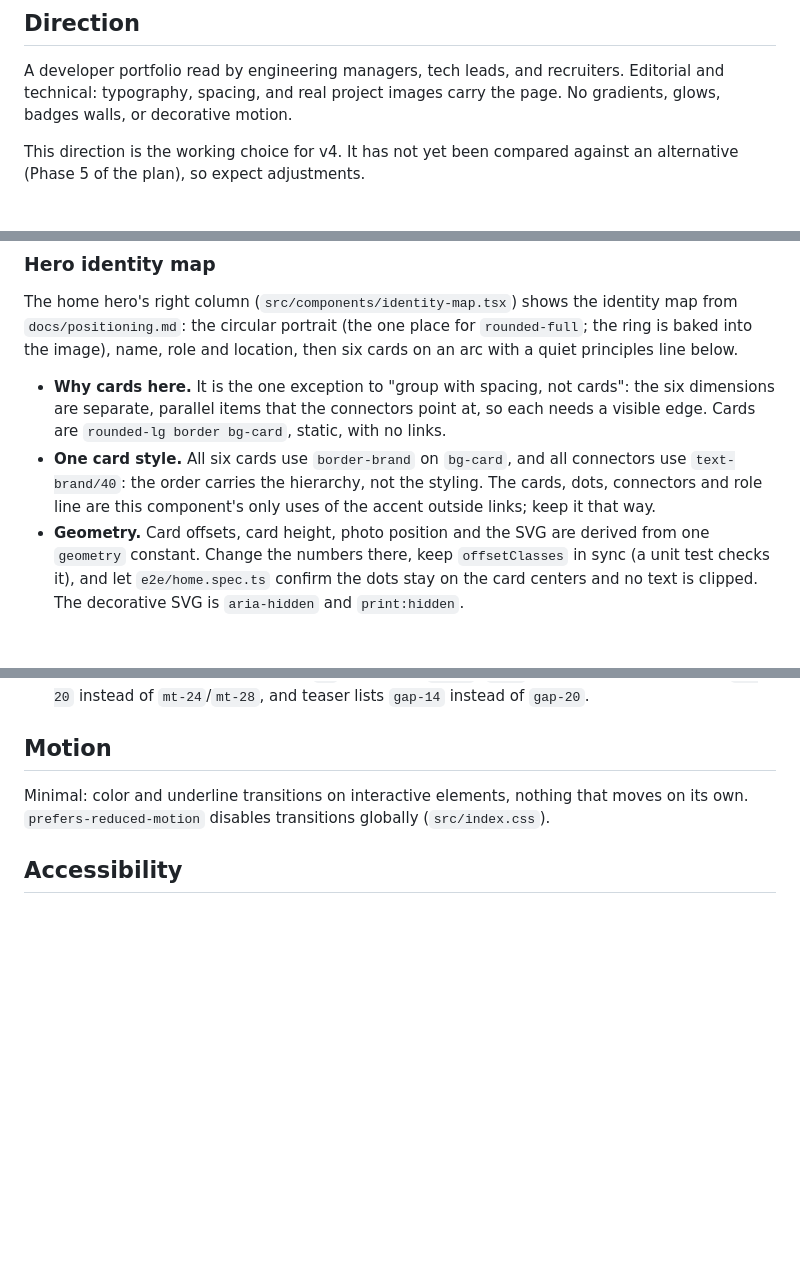
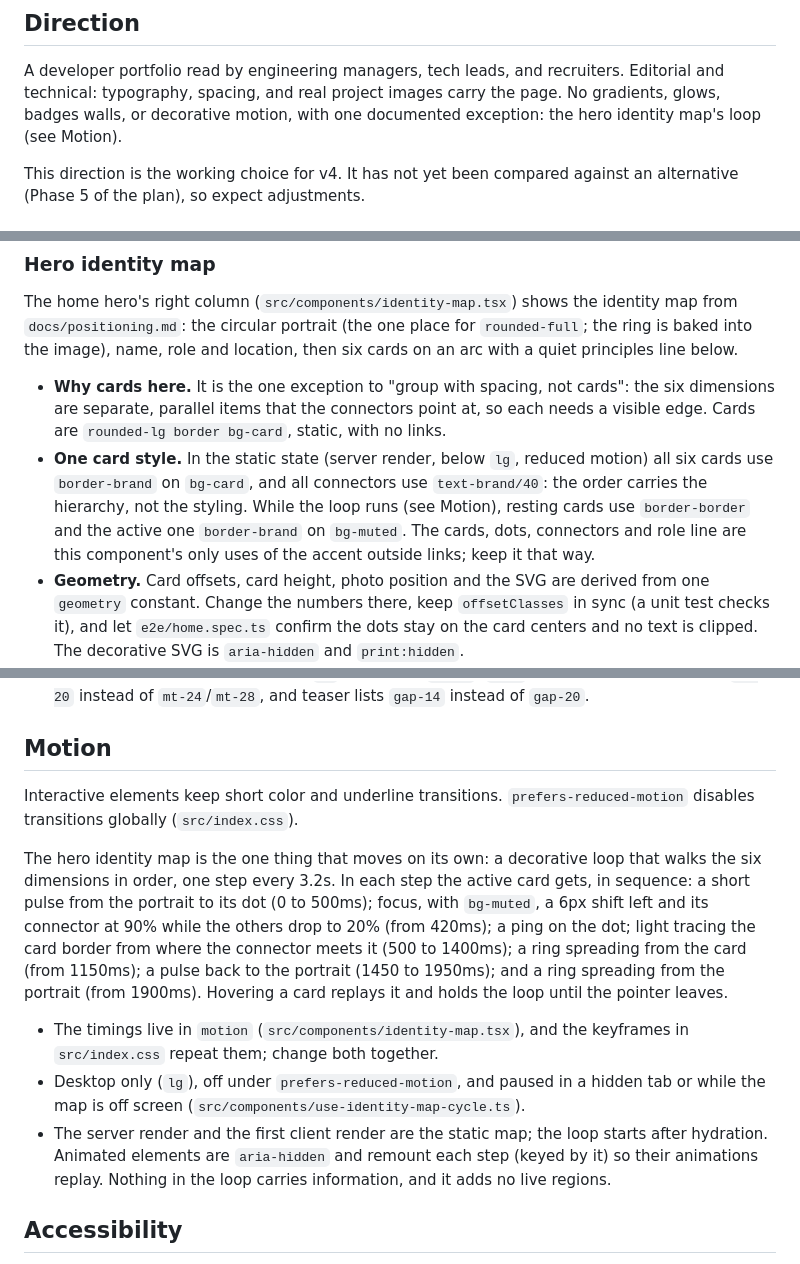
Before and after one commit to gmartins-dev/portfolio-v4, a Markdown page: DESIGN.md, 3 parts joined by grey strips. Rendered like a GitHub page; blank space fills up the shorter version.

Commit message:
docs: document the identity map loop as the one motion exception
Co-Authored-By: Claude Opus 5.5 <noreply@anthropic.com>

```diff
--- a/DESIGN.md
+++ b/DESIGN.md
@@ -9,7 +9,8 @@ file explains how to use them.
 A developer portfolio read by engineering managers, tech leads, and
 recruiters. Editorial and technical: typography, spacing, and real project
 images carry the page. No gradients, glows, badges walls, or decorative
-motion.
+motion, with one documented exception: the hero identity map's loop (see
+Motion).
 
 This direction is the working choice for v4. It has not yet been compared
 against an alternative (Phase 5 of the plan), so expect adjustments.
@@ -108,10 +109,13 @@ location, then six cards on an arc with a quiet principles line below.
   cards": the six dimensions are separate, parallel items that the
   connectors point at, so each needs a visible edge. Cards are
   `rounded-lg border bg-card`, static, with no links.
-- **One card style.** All six cards use `border-brand` on `bg-card`, and
-  all connectors use `text-brand/40`: the order carries the hierarchy, not
-  the styling. The cards, dots, connectors and role line are this
-  component's only uses of the accent outside links; keep it that way.
+- **One card style.** In the static state (server render, below `lg`,
+  reduced motion) all six cards use `border-brand` on `bg-card`, and all
+  connectors use `text-brand/40`: the order carries the hierarchy, not the
+  styling. While the loop runs (see Motion), resting cards use
+  `border-border` and the active one `border-brand` on `bg-muted`. The
+  cards, dots, connectors and role line are this component's only uses of
+  the accent outside links; keep it that way.
 - **Geometry.** Card offsets, card height, photo position and the SVG are
   derived from one `geometry` constant. Change the numbers there, keep
   `offsetClasses` in sync (a unit test checks it), and let
@@ -134,9 +138,29 @@ location, then six cards on an arc with a quiet principles line below.
 
 ## Motion
 
-Minimal: color and underline transitions on interactive elements, nothing
-that moves on its own. `prefers-reduced-motion` disables transitions globally
-(`src/index.css`).
+Interactive elements keep short color and underline transitions.
+`prefers-reduced-motion` disables transitions globally (`src/index.css`).
+
+The hero identity map is the one thing that moves on its own: a decorative
+loop that walks the six dimensions in order, one step every 3.2s. In each
+step the active card gets, in sequence: a short pulse from the portrait to
+its dot (0 to 500ms); focus, with `bg-muted`, a 6px shift left and its
+connector at 90% while the others drop to 20% (from 420ms); a ping on the
+dot; light tracing the card border from where the connector meets it
+(500 to 1400ms); a ring spreading from the card (from 1150ms); a pulse back
+to the portrait (1450 to 1950ms); and a ring spreading from the portrait
+(from 1900ms). Hovering a card replays it and holds the loop until the
+pointer leaves.
+
+- The timings live in `motion` (`src/components/identity-map.tsx`), and the
+  keyframes in `src/index.css` repeat them; change both together.
+- Desktop only (`lg`), off under `prefers-reduced-motion`, and paused in a
+  hidden tab or while the map is off screen
+  (`src/components/use-identity-map-cycle.ts`).
+- The server render and the first client render are the static map; the
+  loop starts after hydration. Animated elements are `aria-hidden` and
+  remount each step (keyed by it) so their animations replay. Nothing in
+  the loop carries information, and it adds no live regions.
 
 ## Accessibility
 
```
Also changed, not shown: CHANGELOG.md (+9 -0 lines).
